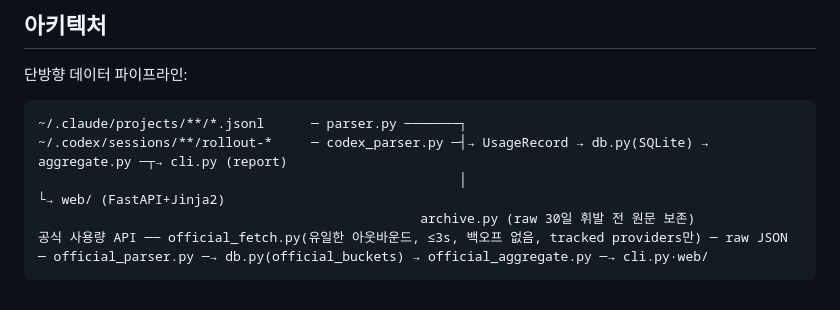
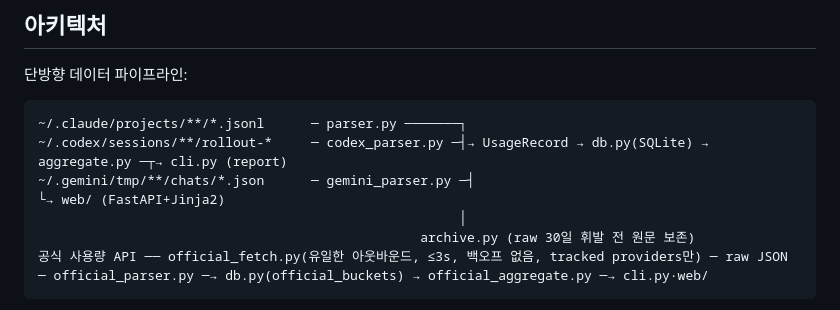
Before and after one commit to genius-kim-samsung/tokenomy, a Markdown page: CLAUDE.md, the part around the change. Rendered like a GitHub page.

````diff
--- a/CLAUDE.md
+++ b/CLAUDE.md
@@ -36,7 +36,8 @@ start_tokenomy.bat         # ingest → 대시보드 → 브라우저 자동 열
 ```
 ~/.claude/projects/**/*.jsonl      ─ parser.py ───────┐
 ~/.codex/sessions/**/rollout-*     ─ codex_parser.py ─┤→ UsageRecord → db.py(SQLite) → aggregate.py ─┬→ cli.py (report)
-                                                      │                                              └→ web/ (FastAPI+Jinja2)
+~/.gemini/tmp/**/chats/*.json      ─ gemini_parser.py ─┤                                             └→ web/ (FastAPI+Jinja2)
+                                                      │
                                                  archive.py (raw 30일 휘발 전 원문 보존)
 공식 사용량 API ── official_fetch.py(유일한 아웃바운드, ≤3s, 백오프 없음, tracked providers만) ─ raw JSON ─ official_parser.py ─→ db.py(official_buckets) → official_aggregate.py ─→ cli.py·web/
 ```
````
Also changed, not shown: CONTEXT.md (+1 -1 lines), tokenomy/CLAUDE.md (+2 -1 lines).
